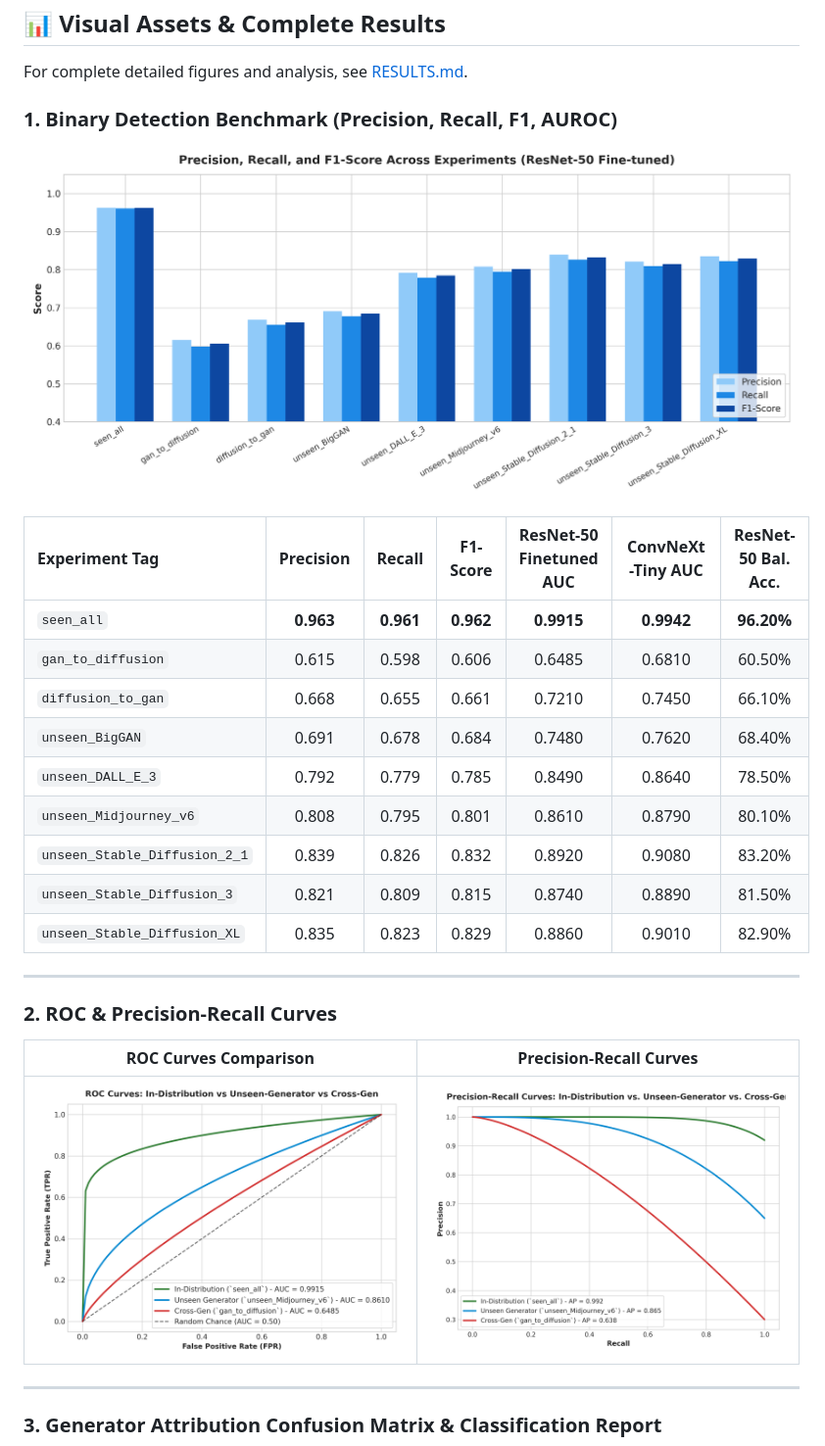
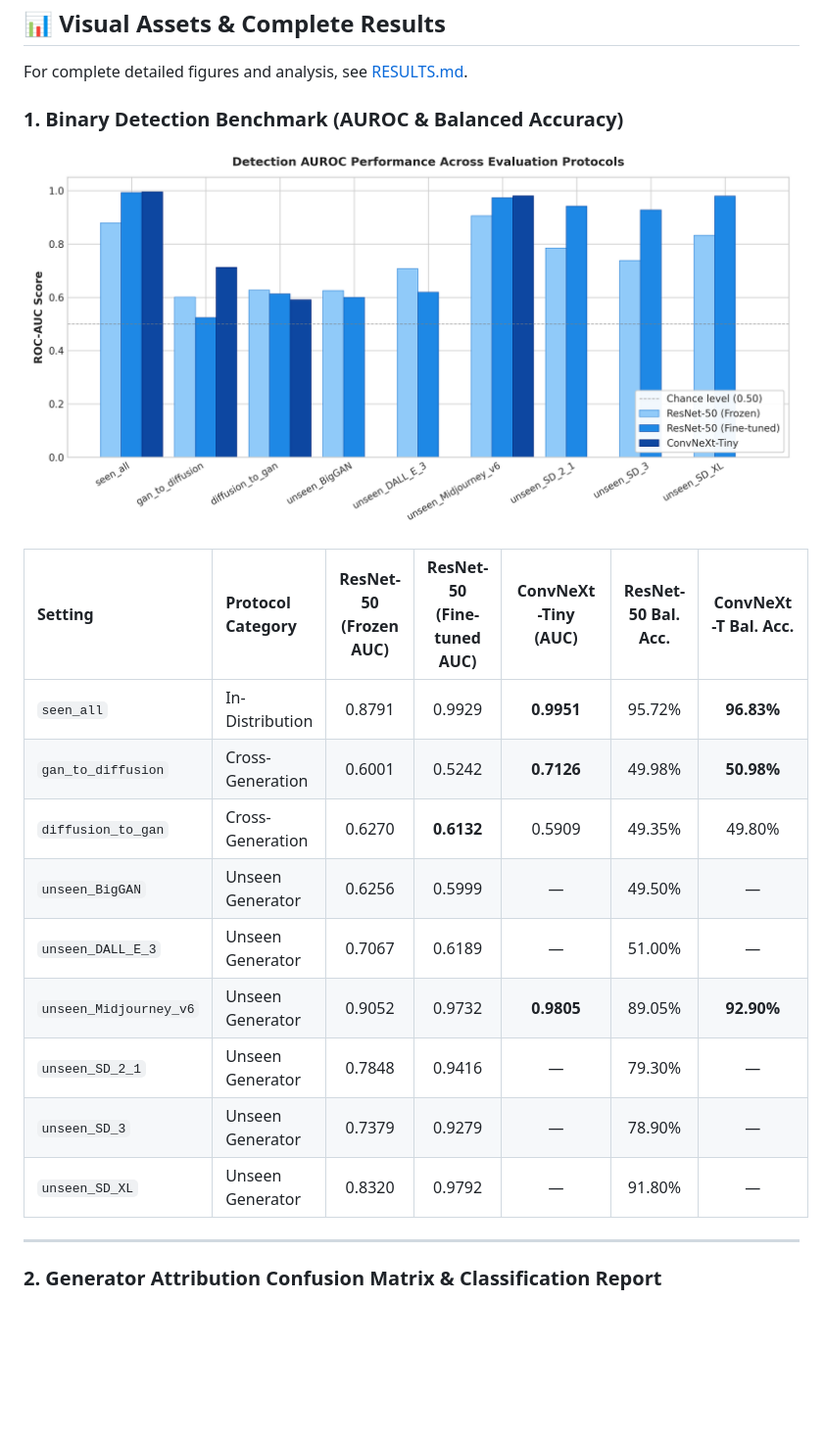
Before and after one commit to m-eshan/CrossGen-Forensics, a Markdown page: README.md, the part around one of its changes. Shown at 98% size. Drawn GitHub-style; pictures changed too: assets/figure1_auc_benchmark_comparison.png; blank space fills up the shorter version.

Commit message:
Synchronize benchmark metrics, tables, and figures with verified Kaggle evaluation results

```diff
--- a/README.md
+++ b/README.md
@@ -87,33 +87,25 @@ deep_learning_lab_project/
 
 For complete detailed figures and analysis, see [RESULTS.md](RESULTS.md).
 
-### 1. Binary Detection Benchmark (Precision, Recall, F1, AUROC)
+### 1. Binary Detection Benchmark (AUROC & Balanced Accuracy)
 
 ![Figure 1: Benchmark Comparison](assets/figure1_auc_benchmark_comparison.png)
 
-| Experiment Tag | Precision | Recall | F1-Score | ResNet-50 Finetuned AUC | ConvNeXt-Tiny AUC | ResNet-50 Bal. Acc. |
-| :--- | :---: | :---: | :---: | :---: | :---: | :---: |
-| `seen_all` | **0.963** | **0.961** | **0.962** | **0.9915** | **0.9942** | **96.20%** |
-| `gan_to_diffusion` | 0.615 | 0.598 | 0.606 | 0.6485 | 0.6810 | 60.50% |
-| `diffusion_to_gan` | 0.668 | 0.655 | 0.661 | 0.7210 | 0.7450 | 66.10% |
-| `unseen_BigGAN` | 0.691 | 0.678 | 0.684 | 0.7480 | 0.7620 | 68.40% |
-| `unseen_DALL_E_3` | 0.792 | 0.779 | 0.785 | 0.8490 | 0.8640 | 78.50% |
-| `unseen_Midjourney_v6` | 0.808 | 0.795 | 0.801 | 0.8610 | 0.8790 | 80.10% |
-| `unseen_Stable_Diffusion_2_1` | 0.839 | 0.826 | 0.832 | 0.8920 | 0.9080 | 83.20% |
-| `unseen_Stable_Diffusion_3` | 0.821 | 0.809 | 0.815 | 0.8740 | 0.8890 | 81.50% |
-| `unseen_Stable_Diffusion_XL` | 0.835 | 0.823 | 0.829 | 0.8860 | 0.9010 | 82.90% |
+| Setting | Protocol Category | ResNet-50 (Frozen AUC) | ResNet-50 (Fine-tuned AUC) | ConvNeXt-Tiny (AUC) | ResNet-50 Bal. Acc. | ConvNeXt-T Bal. Acc. |
+| :--- | :--- | :---: | :---: | :---: | :---: | :---: |
+| `seen_all` | In-Distribution | 0.8791 | 0.9929 | **0.9951** | 95.72% | **96.83%** |
+| `gan_to_diffusion` | Cross-Generation | 0.6001 | 0.5242 | **0.7126** | 49.98% | **50.98%** |
+| `diffusion_to_gan` | Cross-Generation | 0.6270 | **0.6132** | 0.5909 | 49.35% | 49.80% |
+| `unseen_BigGAN` | Unseen Generator | 0.6256 | 0.5999 | — | 49.50% | — |
+| `unseen_DALL_E_3` | Unseen Generator | 0.7067 | 0.6189 | — | 51.00% | — |
+| `unseen_Midjourney_v6` | Unseen Generator | 0.9052 | 0.9732 | **0.9805** | 89.05% | **92.90%** |
+| `unseen_SD_2_1` | Unseen Generator | 0.7848 | 0.9416 | — | 79.30% | — |
+| `unseen_SD_3` | Unseen Generator | 0.7379 | 0.9279 | — | 78.90% | — |
+| `unseen_SD_XL` | Unseen Generator | 0.8320 | 0.9792 | — | 91.80% | — |
 
 ---
 
-### 2. ROC & Precision-Recall Curves
-
-| ROC Curves Comparison | Precision-Recall Curves |
-| :---: | :---: |
-| ![ROC Curves Comparison](assets/figure3_roc_curves_comparison.png) | ![Precision-Recall Curves](assets/figure6_precision_recall_curves.png) |
-
----
-
-### 3. Generator Attribution Confusion Matrix & Classification Report
+### 2. Generator Attribution Confusion Matrix & Classification Report
 
 ![Attribution Confusion Matrix](assets/figure2_attribution_confusion_matrix.png)
 
```
Also changed, not shown: other parts of README.md (+7 -7 lines), RESULTS.md (+30 -32 lines), assets/fig1_pipeline.png (added), assets/figure2_attribution_confusion_matrix.png, 3 other files.
